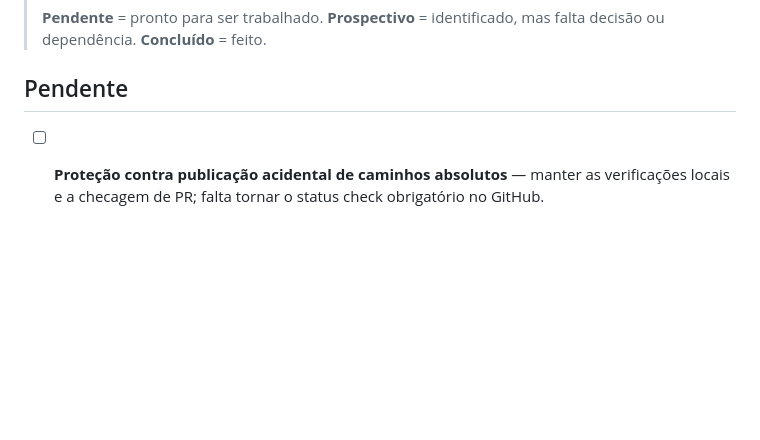
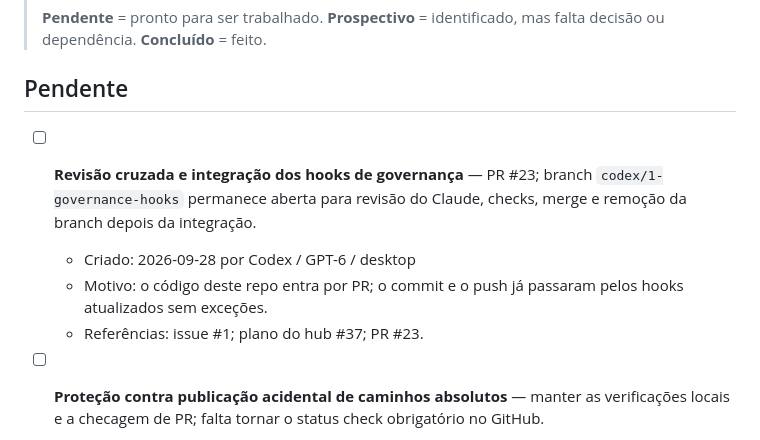
Before and after one commit to mancano-tales/bbsia-radar, a Markdown page: TODO.md, the part around the change. Drawn GitHub-style; blank space fills up the shorter version.

Commit message:
docs(governance): track cross-review of hook update refs #1
Record why the PR branch remains open and the required review and cleanup before closing this work.

Agent: Codex / GPT-6 / desktop
Refs: #1, mancano-tales/mancano-repo-hub#37
Co-authored-by: Codex <codex@openai.com>

```diff
--- a/TODO.md
+++ b/TODO.md
@@ -5,6 +5,11 @@
 > **Pendente** = pronto para ser trabalhado. **Prospectivo** = identificado, mas falta decisão ou dependência. **Concluído** = feito.
 
 ## Pendente
+- [ ] **Revisão cruzada e integração dos hooks de governança** — PR #23; branch `codex/1-governance-hooks` permanece aberta para revisão do Claude, checks, merge e remoção da branch depois da integração.
+  - Criado: 2026-09-28 por Codex / GPT-6 / desktop
+  - Motivo: o código deste repo entra por PR; o commit e o push já passaram pelos hooks atualizados sem exceções.
+  - Referências: issue #1; plano do hub #37; PR #23.
+
 - [ ] **Proteção contra publicação acidental de caminhos absolutos** — manter as verificações locais e a checagem de PR; falta tornar o status check obrigatório no GitHub.
   - Criado: 2026-09-27 10:53 por Codex / GPT-6 / desktop
   - Progresso 2026-09-27: a proposta foi aprovada no chat pela opção A, como mitigação simples. O scanner compartilhado, os hooks locais e o workflow de pull request estão no branch codex/1-protecao-caminhos-absolutos, baseado na main remota atualizada.
```
